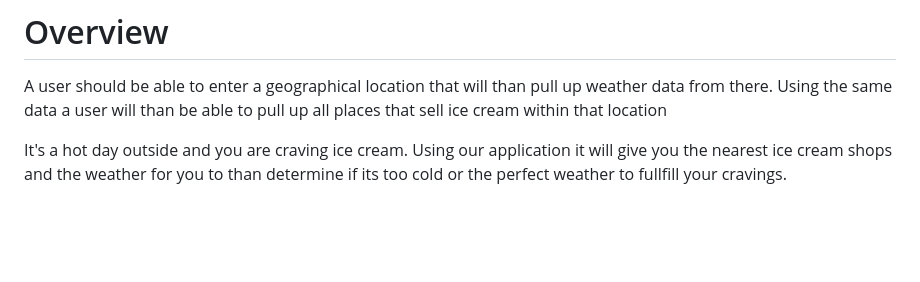
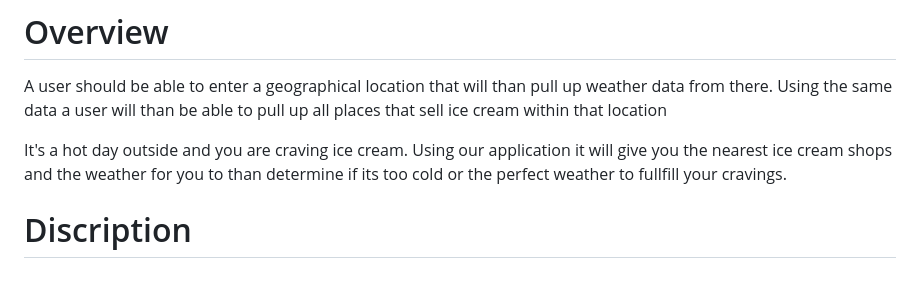
Before and after one commit to PhillipRose/Project-01, a Markdown page: README.md, the part around the change. GitHub-like rendering; blank space fills up the shorter version.

```diff
--- a/README.md
+++ b/README.md
@@ -5,3 +5,5 @@
 A user should be able to enter a geographical location that will than pull up weather data from there. Using the same data a user will than be able to pull up all places that sell ice cream within that location
 
 It's a hot day outside and you are craving ice cream. Using our application it will give you the nearest ice cream shops and the weather for you to than determine if its too cold or the perfect weather to fullfill your cravings.
+
+# Discription
```
Also changed, not shown: icecream1.jpg (added), 2 other files.
